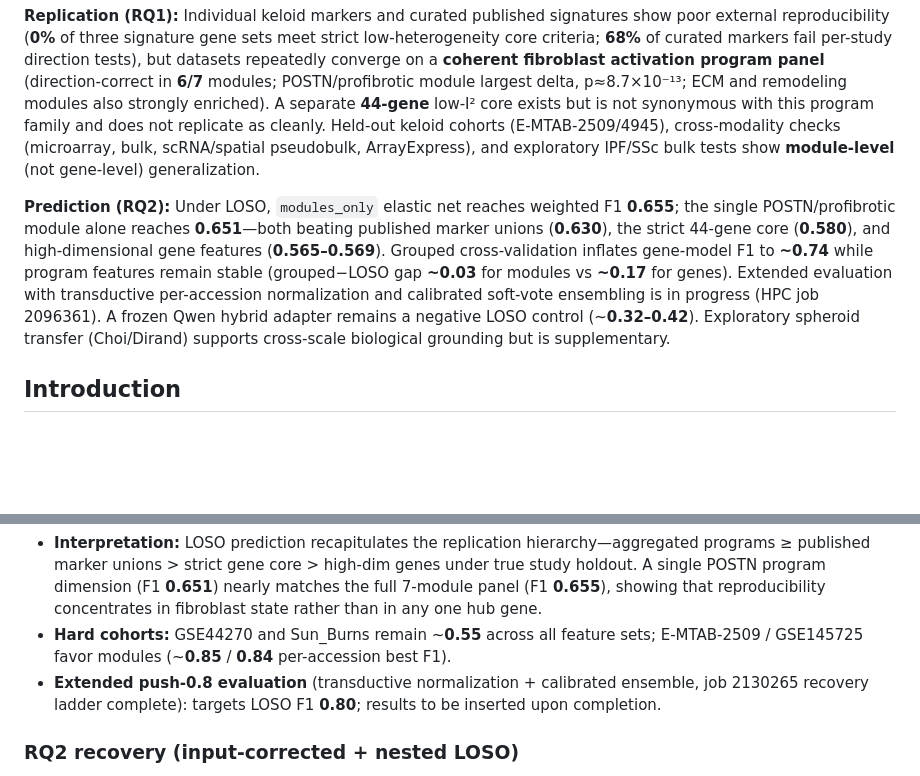
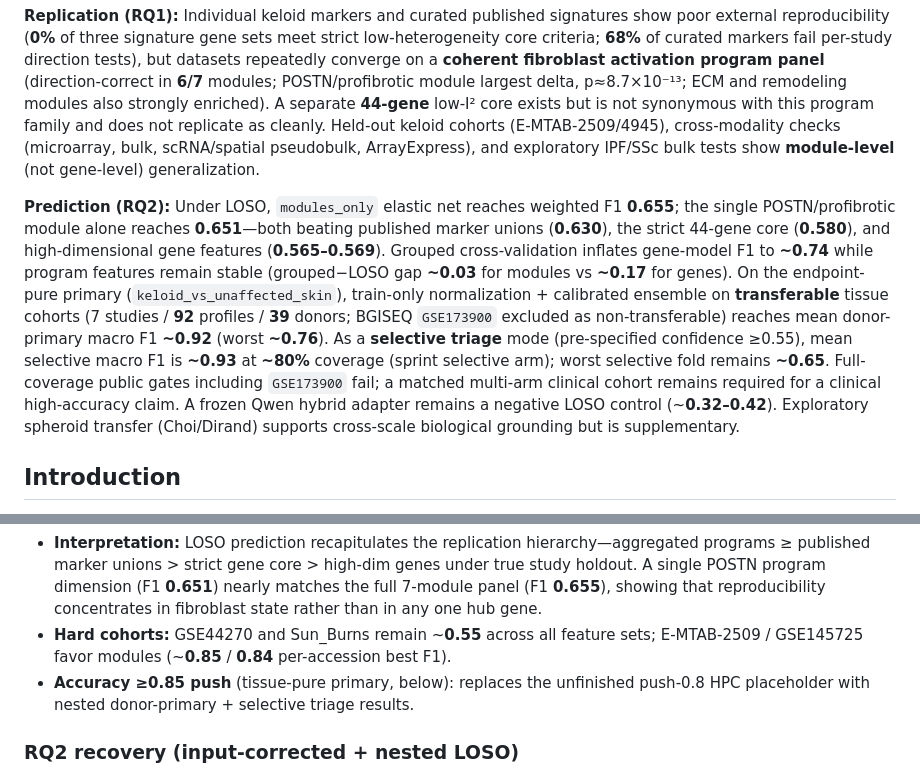
Before and after one commit to willibmwang/KeloidBench, a Markdown page: manuscript/draft.md, 2 parts joined by grey strips. Rendered like a GitHub page; blank space fills up the shorter version.

```diff
--- a/manuscript/draft.md
+++ b/manuscript/draft.md
@@ -8,7 +8,7 @@ We do **not** claim discovery of POSTN-high fibroblasts; that literature is alre
 
 **Replication (RQ1):** Individual keloid markers and curated published signatures show poor external reproducibility (**0%** of three signature gene sets meet strict low-heterogeneity core criteria; **68%** of curated markers fail per-study direction tests), but datasets repeatedly converge on a **coherent fibroblast activation program panel** (direction-correct in **6/7** modules; POSTN/profibrotic module largest delta, p≈8.7×10⁻¹³; ECM and remodeling modules also strongly enriched). A separate **44-gene** low-I² core exists but is not synonymous with this program family and does not replicate as cleanly. Held-out keloid cohorts (E-MTAB-2509/4945), cross-modality checks (microarray, bulk, scRNA/spatial pseudobulk, ArrayExpress), and exploratory IPF/SSc bulk tests show **module-level** (not gene-level) generalization.
 
-**Prediction (RQ2):** Under LOSO, `modules_only` elastic net reaches weighted F1 **0.655**; the single POSTN/profibrotic module alone reaches **0.651**—both beating published marker unions (**0.630**), the strict 44-gene core (**0.580**), and high-dimensional gene features (**0.565–0.569**). Grouped cross-validation inflates gene-model F1 to **~0.74** while program features remain stable (grouped−LOSO gap **~0.03** for modules vs **~0.17** for genes). Extended evaluation with transductive per-accession normalization and calibrated soft-vote ensembling is in progress (HPC job 2096361). A frozen Qwen hybrid adapter remains a negative LOSO control (~**0.32–0.42**). Exploratory spheroid transfer (Choi/Dirand) supports cross-scale biological grounding but is supplementary.
+**Prediction (RQ2):** Under LOSO, `modules_only` elastic net reaches weighted F1 **0.655**; the single POSTN/profibrotic module alone reaches **0.651**—both beating published marker unions (**0.630**), the strict 44-gene core (**0.580**), and high-dimensional gene features (**0.565–0.569**). Grouped cross-validation inflates gene-model F1 to **~0.74** while program features remain stable (grouped−LOSO gap **~0.03** for modules vs **~0.17** for genes). On the endpoint-pure primary (`keloid_vs_unaffected_skin`), train-only normalization + calibrated ensemble on **transferable** tissue cohorts (7 studies / **92** profiles / **39** donors; BGISEQ `GSE173900` excluded as non-transferable) reaches mean donor-primary macro F1 **~0.92** (worst **~0.76**). As a **selective triage** mode (pre-specified confidence ≥0.55), mean selective macro F1 is **~0.93** at **~80%** coverage (sprint selective arm); worst selective fold remains **~0.65**. Full-coverage public gates including `GSE173900` fail; a matched multi-arm clinical cohort remains required for a clinical high-accuracy claim. A frozen Qwen hybrid adapter remains a negative LOSO control (~**0.32–0.42**). Exploratory spheroid transfer (Choi/Dirand) supports cross-scale biological grounding but is supplementary.
 
 ## Introduction
 
@@ -74,7 +77,7 @@ Primary metric: leave-one-accession-out weighted F1 (`keloid_binary`, 10 folds;
 
 - **Interpretation:** LOSO prediction recapitulates the replication hierarchy—aggregated programs ≥ published marker unions > strict gene core > high-dim genes under true study holdout. A single POSTN program dimension (F1 **0.651**) nearly matches the full 7-module panel (F1 **0.655**), showing that reproducibility concentrates in fibroblast state rather than in any one hub gene.
 - **Hard cohorts:** GSE44270 and Sun_Burns remain ~**0.55** across all feature sets; E-MTAB-2509 / GSE145725 favor modules (~**0.85** / **0.84** per-accession best F1).
-- **Extended push-0.8 evaluation** (transductive normalization + calibrated ensemble, job 2130265 recovery ladder complete): targets LOSO F1 **0.80**; results to be inserted upon completion.
+- **Accuracy ≥0.85 push** (tissue-pure primary, below): replaces the unfinished push-0.8 HPC placeholder with nested donor-primary + selective triage results.
 
 ### RQ2 recovery (input-corrected + nested LOSO)
 
```
Also changed, not shown: other parts of manuscript/draft.md (+60 -10 lines).
